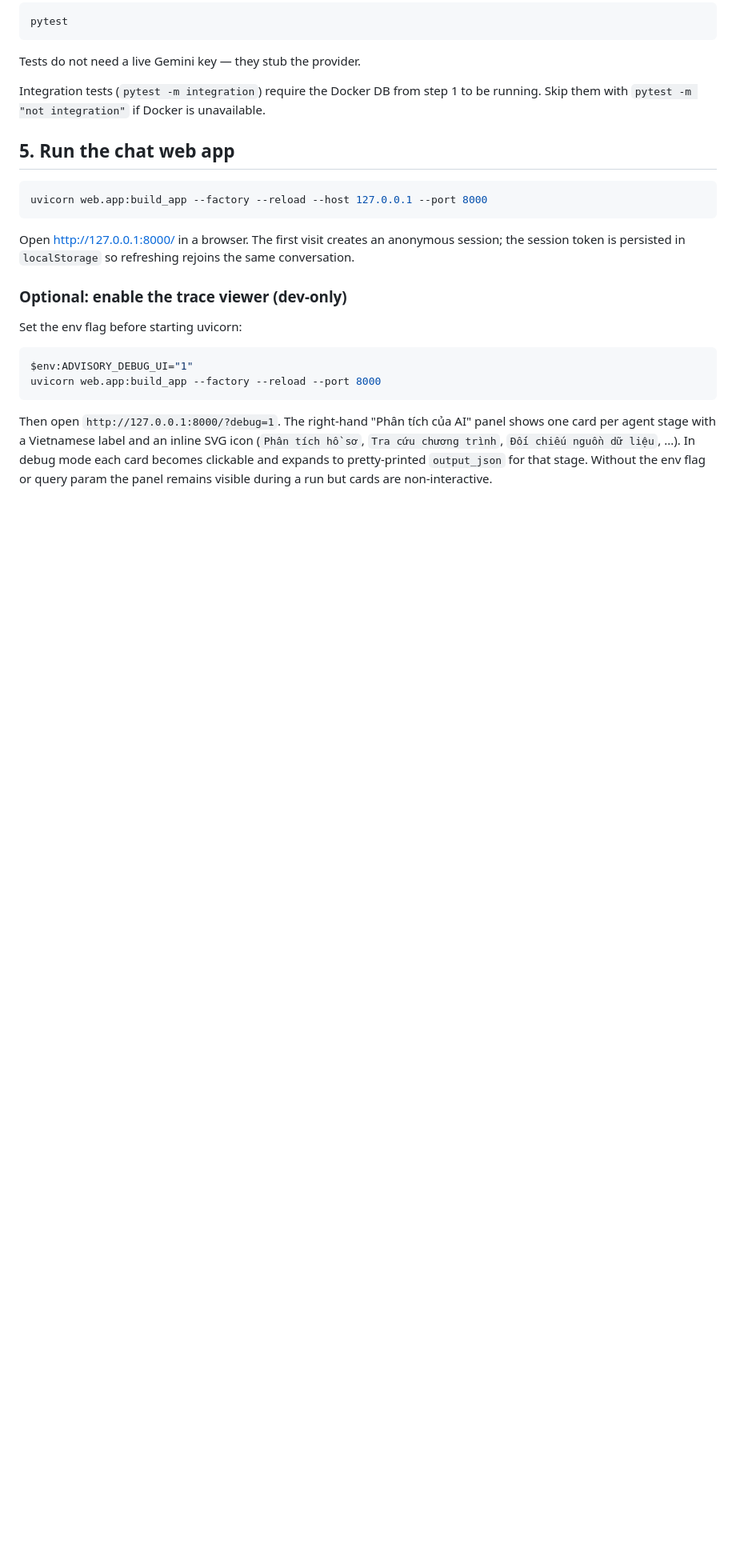
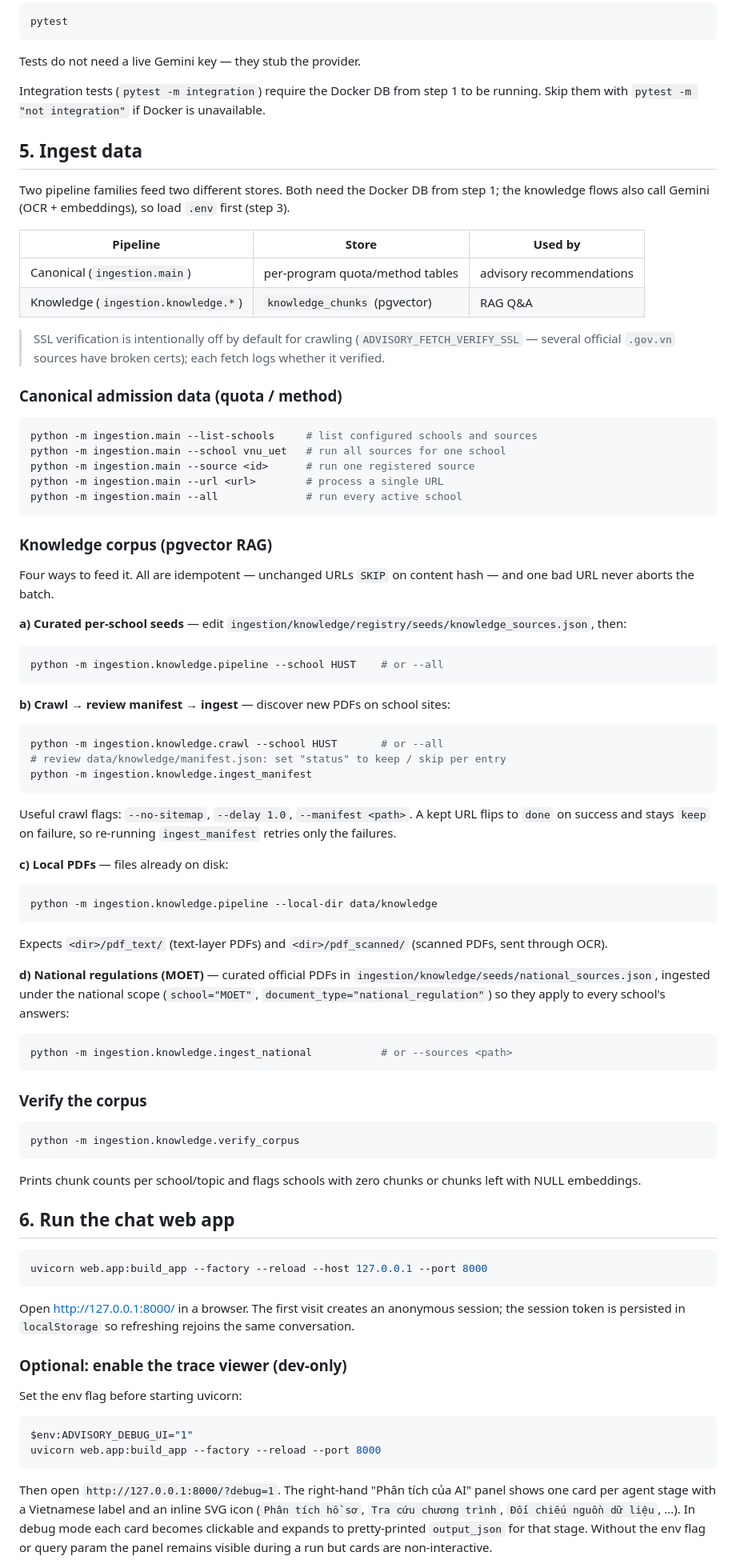
Before and after one commit to HNcranky/admission-advisory-system, a Markdown page: QUICKSTART.md, the part around one of its changes. Shown at 80% size. GitHub-like rendering; blank space fills up the shorter version.

Commit message:
feat: update QUICKSTART.md to clarify ingestion steps and adjust section numbering

````diff
--- a/QUICKSTART.md
+++ b/QUICKSTART.md
@@ -96,7 +96,83 @@ Tests do not need a live Gemini key — they stub the provider.
 
 Integration tests (`pytest -m integration`) require the Docker DB from step 1 to be running. Skip them with `pytest -m "not integration"` if Docker is unavailable.
 
-## 5. Run the chat web app
+## 5. Ingest data
+
+Two pipeline families feed two different stores. Both need the Docker DB from
+step 1; the knowledge flows also call Gemini (OCR + embeddings), so load `.env`
+first (step 3).
+
+| Pipeline | Store | Used by |
+|---|---|---|
+| Canonical (`ingestion.main`) | per-program quota/method tables | advisory recommendations |
+| Knowledge (`ingestion.knowledge.*`) | `knowledge_chunks` (pgvector) | RAG Q&A |
+
+> SSL verification is intentionally off by default for crawling
+> (`ADVISORY_FETCH_VERIFY_SSL` — several official `.gov.vn` sources have broken
+> certs); each fetch logs whether it verified.
+
+### Canonical admission data (quota / method)
+
+```powershell
+python -m ingestion.main --list-schools     # list configured schools and sources
+python -m ingestion.main --school vnu_uet   # run all sources for one school
+python -m ingestion.main --source <id>      # run one registered source
+python -m ingestion.main --url <url>        # process a single URL
+python -m ingestion.main --all              # run every active school
+```
+
+### Knowledge corpus (pgvector RAG)
+
+Four ways to feed it. All are idempotent — unchanged URLs `SKIP` on content
+hash — and one bad URL never aborts the batch.
+
+**a) Curated per-school seeds** — edit
+`ingestion/knowledge/registry/seeds/knowledge_sources.json`, then:
+
+```powershell
+python -m ingestion.knowledge.pipeline --school HUST    # or --all
+```
+
+**b) Crawl → review manifest → ingest** — discover new PDFs on school sites:
+
+```powershell
+python -m ingestion.knowledge.crawl --school HUST       # or --all
+# review data/knowledge/manifest.json: set "status" to keep / skip per entry
+python -m ingestion.knowledge.ingest_manifest
+```
+
+Useful crawl flags: `--no-sitemap`, `--delay 1.0`, `--manifest <path>`.
+A kept URL flips to `done` on success and stays `keep` on failure, so
+re-running `ingest_manifest` retries only the failures.
+
+**c) Local PDFs** — files already on disk:
+
+```powershell
+python -m ingestion.knowledge.pipeline --local-dir data/knowledge
+```
+
+Expects `<dir>/pdf_text/` (text-layer PDFs) and `<dir>/pdf_scanned/`
+(scanned PDFs, sent through OCR).
+
+**d) National regulations (MOET)** — curated official PDFs in
+`ingestion/knowledge/seeds/national_sources.json`, ingested under the national
+scope (`school="MOET"`, `document_type="national_regulation"`) so they apply to
+every school's answers:
+
+```powershell
+python -m ingestion.knowledge.ingest_national           # or --sources <path>
+```
+
+### Verify the corpus
+
+```powershell
+python -m ingestion.knowledge.verify_corpus
+```
+
+Prints chunk counts per school/topic and flags schools with zero chunks or
+chunks left with NULL embeddings.
+
+## 6. Run the chat web app
 
 ```powershell
 uvicorn web.app:build_app --factory --reload --host 127.0.0.1 --port 8000
````
Also changed, not shown: other parts of QUICKSTART.md (+4 -4 lines).
